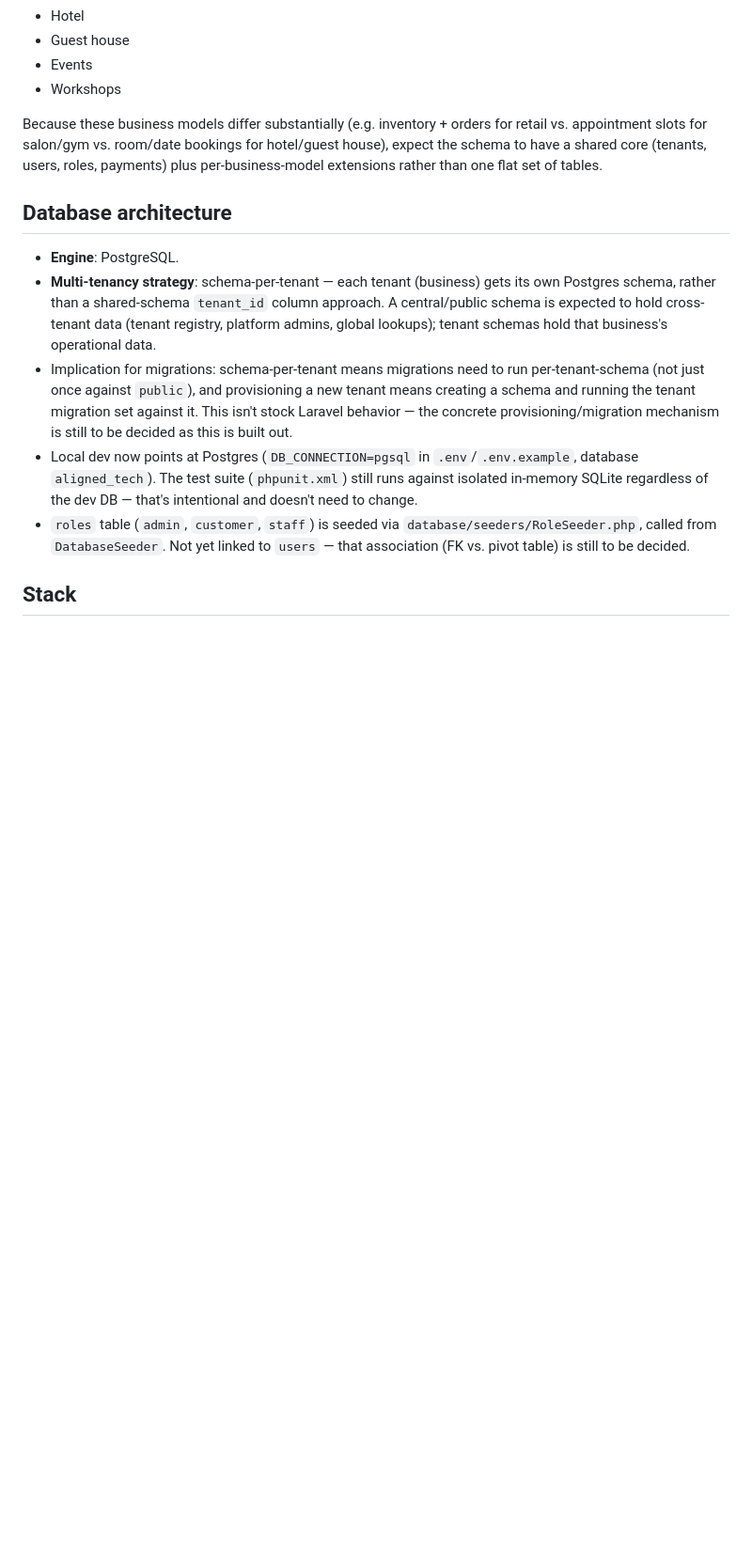
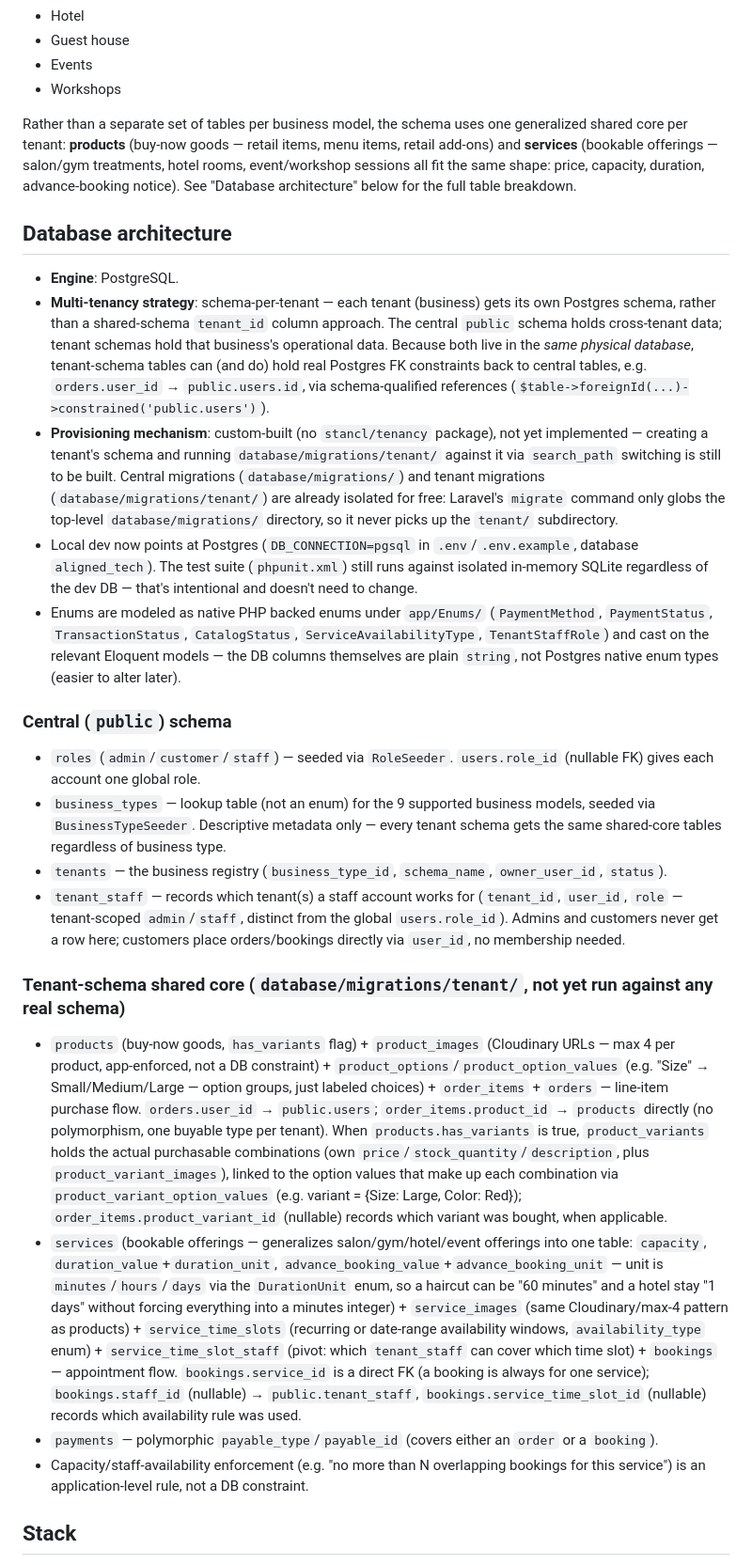
Before and after one commit to bahaa-333/ecommerce-and-booking-system, a Markdown page: backend/CLAUDE.md, the part around the change. Shown at 94% size. Rendered like a GitHub page; blank space fills up the shorter version.

Commit message:
Document the central + tenant schema in CLAUDE.md
Records the database architecture decisions from this round: custom-built
tenant provisioning (no stancl/tenancy), the central/tenant table
breakdown, the products/services shared-core pattern, and the variant
model — so future sessions don't have to re-derive them from the migrations.

```diff
--- a/backend/CLAUDE.md
+++ b/backend/CLAUDE.md
@@ -28,15 +28,29 @@ The platform is multi-tenant: each tenant is a business, and a tenant can operat
 - Events
 - Workshops
 
-Because these business models differ substantially (e.g. inventory + orders for retail vs. appointment slots for salon/gym vs. room/date bookings for hotel/guest house), expect the schema to have a shared core (tenants, users, roles, payments) plus per-business-model extensions rather than one flat set of tables.
+Rather than a separate set of tables per business model, the schema uses one generalized shared core per tenant: **products** (buy-now goods — retail items, menu items, retail add-ons) and **services** (bookable offerings — salon/gym treatments, hotel rooms, event/workshop sessions all fit the same shape: price, capacity, duration, advance-booking notice). See "Database architecture" below for the full table breakdown.
 
 ## Database architecture
 
 - **Engine**: PostgreSQL.
-- **Multi-tenancy strategy**: schema-per-tenant — each tenant (business) gets its own Postgres schema, rather than a shared-schema `tenant_id` column approach. A central/public schema is expected to hold cross-tenant data (tenant registry, platform admins, global lookups); tenant schemas hold that business's operational data.
-- Implication for migrations: schema-per-tenant means migrations need to run per-tenant-schema (not just once against `public`), and provisioning a new tenant means creating a schema and running the tenant migration set against it. This isn't stock Laravel behavior — the concrete provisioning/migration mechanism is still to be decided as this is built out.
+- **Multi-tenancy strategy**: schema-per-tenant — each tenant (business) gets its own Postgres schema, rather than a shared-schema `tenant_id` column approach. The central `public` schema holds cross-tenant data; tenant schemas hold that business's operational data. Because both live in the *same physical database*, tenant-schema tables can (and do) hold real Postgres FK constraints back to central tables, e.g. `orders.user_id` → `public.users.id`, via schema-qualified references (`$table->foreignId(...)->constrained('public.users')`).
+- **Provisioning mechanism**: custom-built (no `stancl/tenancy` package), not yet implemented — creating a tenant's schema and running `database/migrations/tenant/` against it via `search_path` switching is still to be built. Central migrations (`database/migrations/`) and tenant migrations (`database/migrations/tenant/`) are already isolated for free: Laravel's `migrate` command only globs the top-level `database/migrations/` directory, so it never picks up the `tenant/` subdirectory.
 - Local dev now points at Postgres (`DB_CONNECTION=pgsql` in `.env`/`.env.example`, database `aligned_tech`). The test suite (`phpunit.xml`) still runs against isolated in-memory SQLite regardless of the dev DB — that's intentional and doesn't need to change.
-- `roles` table (`admin`, `customer`, `staff`) is seeded via `database/seeders/RoleSeeder.php`, called from `DatabaseSeeder`. Not yet linked to `users` — that association (FK vs. pivot table) is still to be decided.
+- Enums are modeled as native PHP backed enums under `app/Enums/` (`PaymentMethod`, `PaymentStatus`, `TransactionStatus`, `CatalogStatus`, `ServiceAvailabilityType`, `TenantStaffRole`) and cast on the relevant Eloquent models — the DB columns themselves are plain `string`, not Postgres native enum types (easier to alter later).
+
+### Central (`public`) schema
+
+- `roles` (`admin`/`customer`/`staff`) — seeded via `RoleSeeder`. `users.role_id` (nullable FK) gives each account one global role.
+- `business_types` — lookup table (not an enum) for the 9 supported business models, seeded via `BusinessTypeSeeder`. Descriptive metadata only — every tenant schema gets the same shared-core tables regardless of business type.
+- `tenants` — the business registry (`business_type_id`, `schema_name`, `owner_user_id`, `status`).
+- `tenant_staff` — records which tenant(s) a staff account works for (`tenant_id`, `user_id`, `role` — tenant-scoped `admin`/`staff`, distinct from the global `users.role_id`). Admins and customers never get a row here; customers place orders/bookings directly via `user_id`, no membership needed.
+
+### Tenant-schema shared core (`database/migrations/tenant/`, not yet run against any real schema)
+
+- `products` (buy-now goods, `has_variants` flag) + `product_images` (Cloudinary URLs — max 4 per product, app-enforced, not a DB constraint) + `product_options`/`product_option_values` (e.g. "Size" → Small/Medium/Large — option groups, just labeled choices) + `order_items` + `orders` — line-item purchase flow. `orders.user_id` → `public.users`; `order_items.product_id` → `products` directly (no polymorphism, one buyable type per tenant). When `products.has_variants` is true, `product_variants` holds the actual purchasable combinations (own `price`/`stock_quantity`/`description`, plus `product_variant_images`), linked to the option values that make up each combination via `product_variant_option_values` (e.g. variant = {Size: Large, Color: Red}); `order_items.product_variant_id` (nullable) records which variant was bought, when applicable.
+- `services` (bookable offerings — generalizes salon/gym/hotel/event offerings into one table: `capacity`, `duration_value`+`duration_unit`, `advance_booking_value`+`advance_booking_unit` — unit is `minutes`/`hours`/`days` via the `DurationUnit` enum, so a haircut can be "60 minutes" and a hotel stay "1 days" without forcing everything into a minutes integer) + `service_images` (same Cloudinary/max-4 pattern as products) + `service_time_slots` (recurring or date-range availability windows, `availability_type` enum) + `service_time_slot_staff` (pivot: which `tenant_staff` can cover which time slot) + `bookings` — appointment flow. `bookings.service_id` is a direct FK (a booking is always for one service); `bookings.staff_id` (nullable) → `public.tenant_staff`, `bookings.service_time_slot_id` (nullable) records which availability rule was used.
+- `payments` — polymorphic `payable_type`/`payable_id` (covers either an `order` or a `booking`).
+- Capacity/staff-availability enforcement (e.g. "no more than N overlapping bookings for this service") is an application-level rule, not a DB constraint.
 
 ## Stack
 
```
